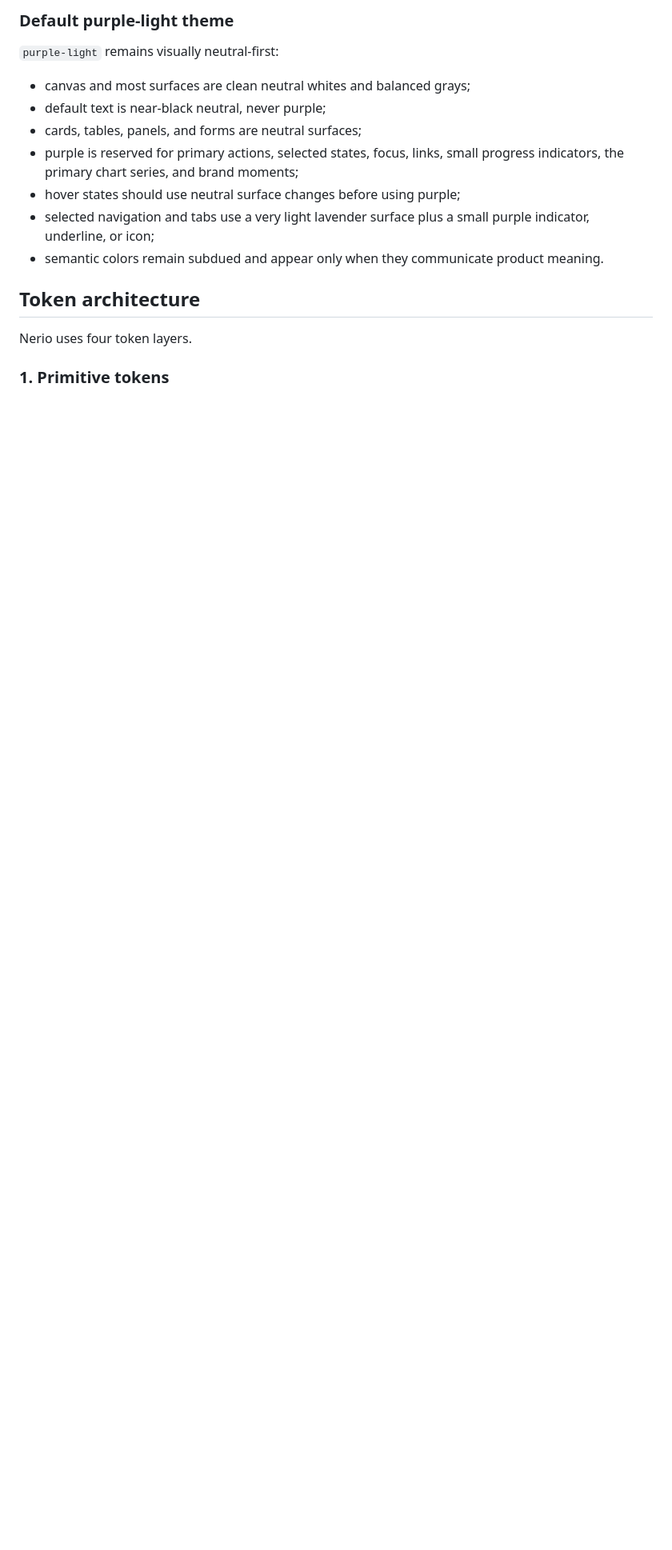
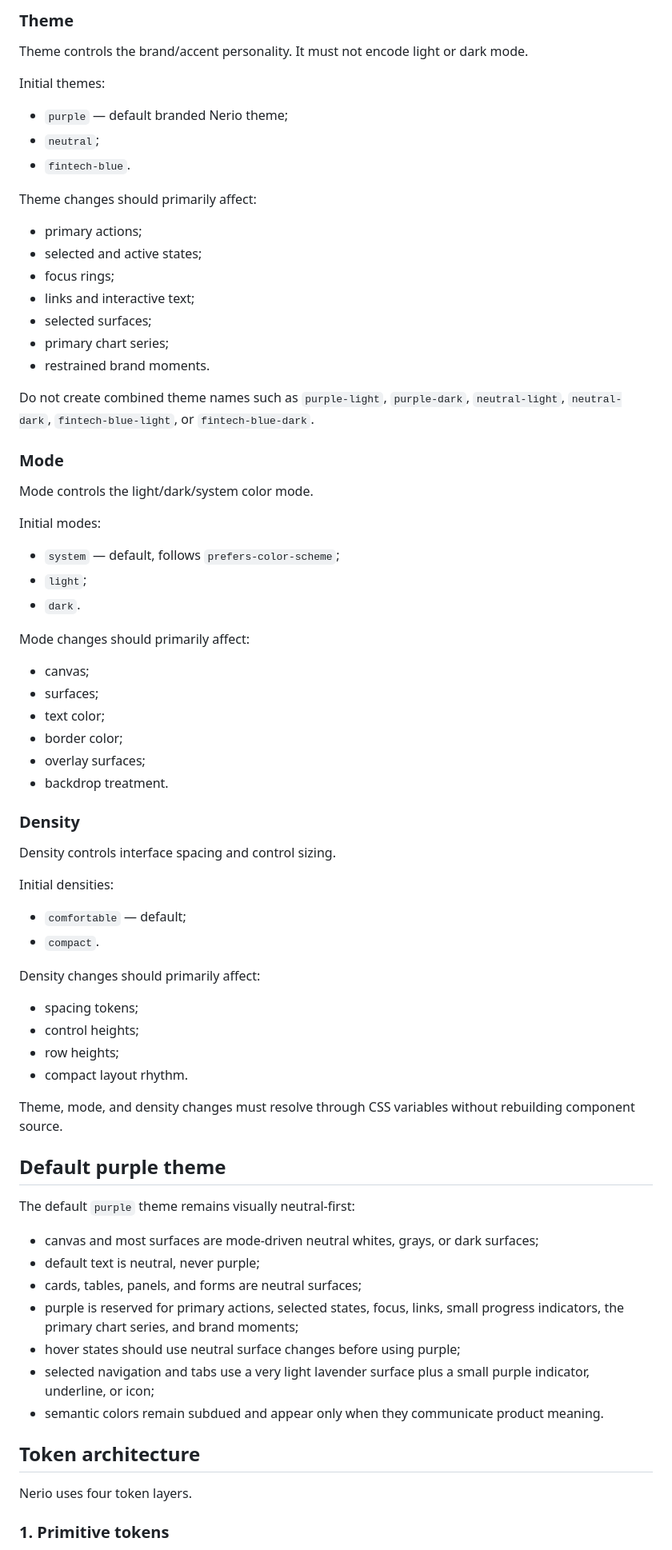
Before and after one commit to vpavlov-me/Nerio, a Markdown page: DESIGN_SYSTEM.md, the part around one of its changes. Shown at 80% size. Rendered like a GitHub page; blank space fills up the shorter version.

Commit message:
Define separate theme mode and density axes

````diff
--- a/DESIGN_SYSTEM.md
+++ b/DESIGN_SYSTEM.md
@@ -50,11 +41,70 @@ Recommended runtime attributes:
 ```
 
-### Default purple-light theme
+### Theme
 
-`purple-light` remains visually neutral-first:
+Theme controls the brand/accent personality. It must not encode light or dark mode.
 
-- canvas and most surfaces are clean neutral whites and balanced grays;
-- default text is near-black neutral, never purple;
+Initial themes:
+
+- `purple` — default branded Nerio theme;
+- `neutral`;
+- `fintech-blue`.
+
+Theme changes should primarily affect:
+
+- primary actions;
+- selected and active states;
+- focus rings;
+- links and interactive text;
+- selected surfaces;
+- primary chart series;
+- restrained brand moments.
+
+Do not create combined theme names such as `purple-light`, `purple-dark`, `neutral-light`, `neutral-dark`, `fintech-blue-light`, or `fintech-blue-dark`.
+
+### Mode
+
+Mode controls the light/dark/system color mode.
+
+Initial modes:
+
+- `system` — default, follows `prefers-color-scheme`;
+- `light`;
+- `dark`.
+
+Mode changes should primarily affect:
+
+- canvas;
+- surfaces;
+- text color;
+- border color;
+- overlay surfaces;
+- backdrop treatment.
+
+### Density
+
+Density controls interface spacing and control sizing.
+
+Initial densities:
+
+- `comfortable` — default;
+- `compact`.
+
+Density changes should primarily affect:
+
+- spacing tokens;
+- control heights;
+- row heights;
+- compact layout rhythm.
+
+Theme, mode, and density changes must resolve through CSS variables without rebuilding component source.
+
+## Default purple theme
+
+The default `purple` theme remains visually neutral-first:
+
+- canvas and most surfaces are mode-driven neutral whites, grays, or dark surfaces;
+- default text is neutral, never purple;
 - cards, tables, panels, and forms are neutral surfaces;
 - purple is reserved for primary actions, selected states, focus, links, small progress indicators, the primary chart series, and brand moments;
 - hover states should use neutral surface changes before using purple;
````
Also changed, not shown: other parts of DESIGN_SYSTEM.md (+7 -16 lines).
